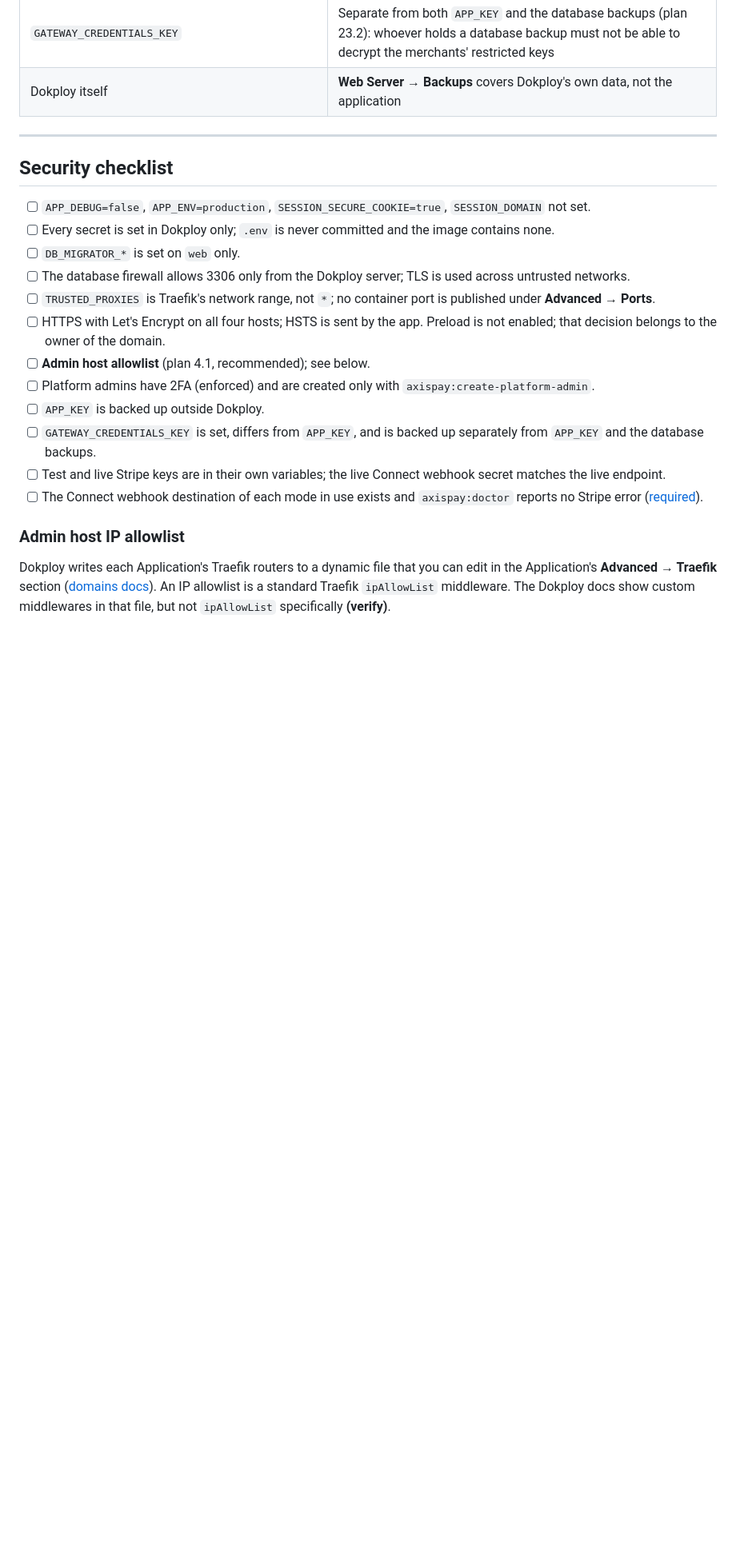
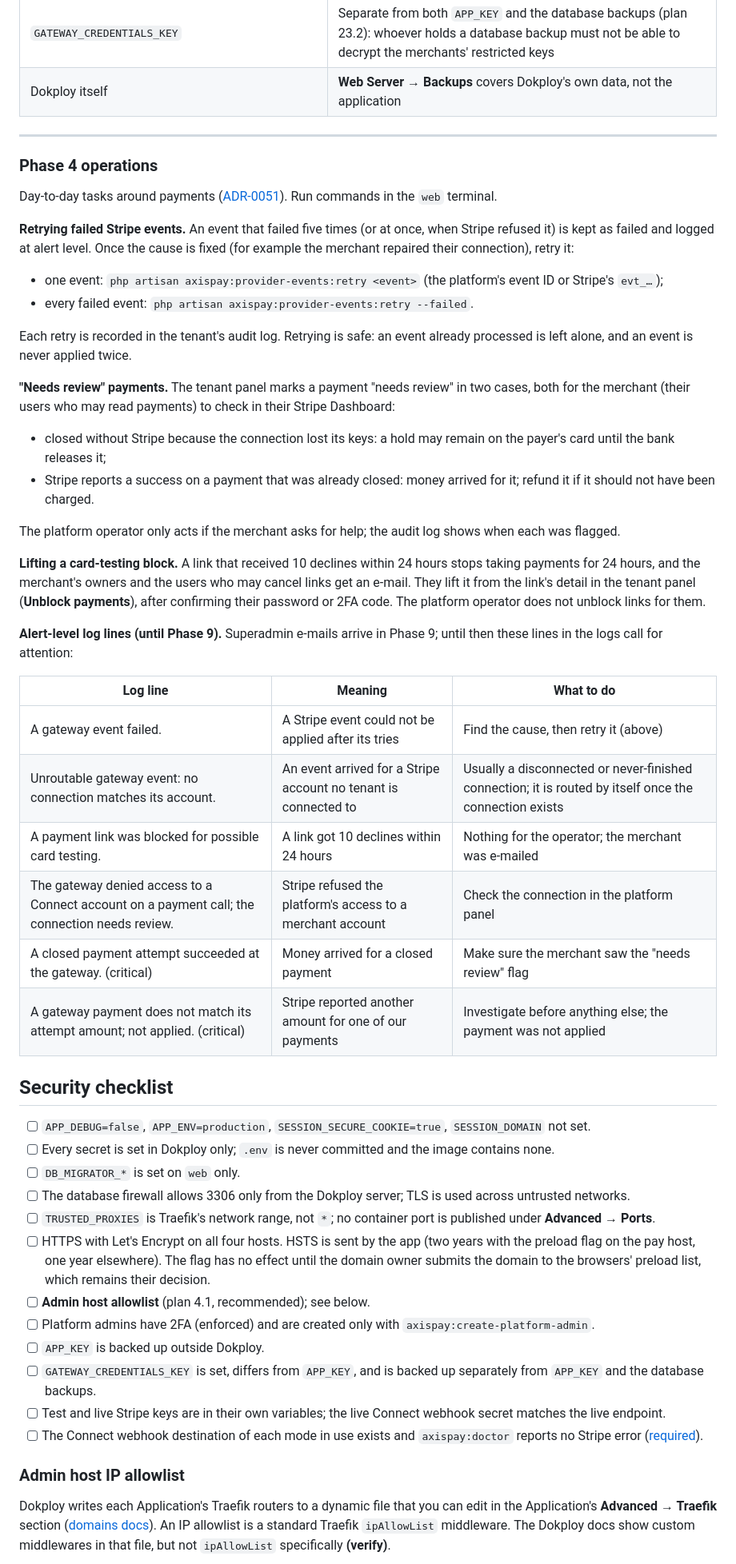
Before and after one commit to OJoshuaCG/axispay, a Markdown page: docs/deployment/dokploy.md, the part around one of its changes. Shown at 80% size. Rendered like a GitHub page; blank space fills up the shorter version.

Commit message:
docs(deployment): document Phase 4 operations, the scheduler table and Turnstile keys

```diff
--- a/docs/deployment/dokploy.md
+++ b/docs/deployment/dokploy.md
@@ -522,6 +535,37 @@ The Dokploy docs recommend this for production ([going to production](https://do
 
 ---
 
+### Phase 4 operations
+
+Day-to-day tasks around payments ([ADR-0051](../adr/0051-checkout-and-card-payments-phase-4.md)). Run commands in the `web` terminal.
+
+**Retrying failed Stripe events.** An event that failed five times (or at once, when Stripe refused it) is kept as failed and logged at alert level. Once the cause is fixed (for example the merchant repaired their connection), retry it:
+
+- one event: `php artisan axispay:provider-events:retry <event>` (the platform's event ID or Stripe's `evt_…`);
+- every failed event: `php artisan axispay:provider-events:retry --failed`.
+
+Each retry is recorded in the tenant's audit log. Retrying is safe: an event already processed is left alone, and an event is never applied twice.
+
+**"Needs review" payments.** The tenant panel marks a payment "needs review" in two cases, both for the merchant (their users who may read payments) to check in their Stripe Dashboard:
+
+- closed without Stripe because the connection lost its keys: a hold may remain on the payer's card until the bank releases it;
+- Stripe reports a success on a payment that was already closed: money arrived for it; refund it if it should not have been charged.
+
+The platform operator only acts if the merchant asks for help; the audit log shows when each was flagged.
+
+**Lifting a card-testing block.** A link that received 10 declines within 24 hours stops taking payments for 24 hours, and the merchant's owners and the users who may cancel links get an e-mail. They lift it from the link's detail in the tenant panel (**Unblock payments**), after confirming their password or 2FA code. The platform operator does not unblock links for them.
+
+**Alert-level log lines (until Phase 9).** Superadmin e-mails arrive in Phase 9; until then these lines in the logs call for attention:
+
+| Log line | Meaning | What to do |
+|---|---|---|
+| A gateway event failed. | A Stripe event could not be applied after its tries | Find the cause, then retry it (above) |
+| Unroutable gateway event: no connection matches its account. | An event arrived for a Stripe account no tenant is connected to | Usually a disconnected or never-finished connection; it is routed by itself once the connection exists |
+| A payment link was blocked for possible card testing. | A link got 10 declines within 24 hours | Nothing for the operator; the merchant was e-mailed |
+| The gateway denied access to a Connect account on a payment call; the connection needs review. | Stripe refused the platform's access to a merchant account | Check the connection in the platform panel |
+| A closed payment attempt succeeded at the gateway. (critical) | Money arrived for a closed payment | Make sure the merchant saw the "needs review" flag |
+| A gateway payment does not match its attempt amount; not applied. (critical) | Stripe reported another amount for one of our payments | Investigate before anything else; the payment was not applied |
+
 ## Security checklist
 
 - [ ] `APP_DEBUG=false`, `APP_ENV=production`, `SESSION_SECURE_COOKIE=true`, `SESSION_DOMAIN` not set.
@@ -529,7 +573,7 @@ The Dokploy docs recommend this for production ([going to production](https://do
 - [ ] `DB_MIGRATOR_*` is set on `web` only.
 - [ ] The database firewall allows 3306 only from the Dokploy server; TLS is used across untrusted networks.
 - [ ] `TRUSTED_PROXIES` is Traefik's network range, not `*`; no container port is published under **Advanced → Ports**.
-- [ ] HTTPS with Let's Encrypt on all four hosts; HSTS is sent by the app. Preload is not enabled; that decision belongs to the owner of the domain.
+- [ ] HTTPS with Let's Encrypt on all four hosts. HSTS is sent by the app (two years with the preload flag on the pay host, one year elsewhere). The flag has no effect until the domain owner submits the domain to the browsers' preload list, which remains their decision.
 - [ ] **Admin host allowlist** (plan 4.1, recommended); see below.
 - [ ] Platform admins have 2FA (enforced) and are created only with `axispay:create-platform-admin`.
 - [ ] `APP_KEY` is backed up outside Dokploy.
```
Also changed, not shown: other parts of docs/deployment/dokploy.md (+28 -5 lines), docs/deployment/dokploy-all-in-one.md (+4 -2 lines).
